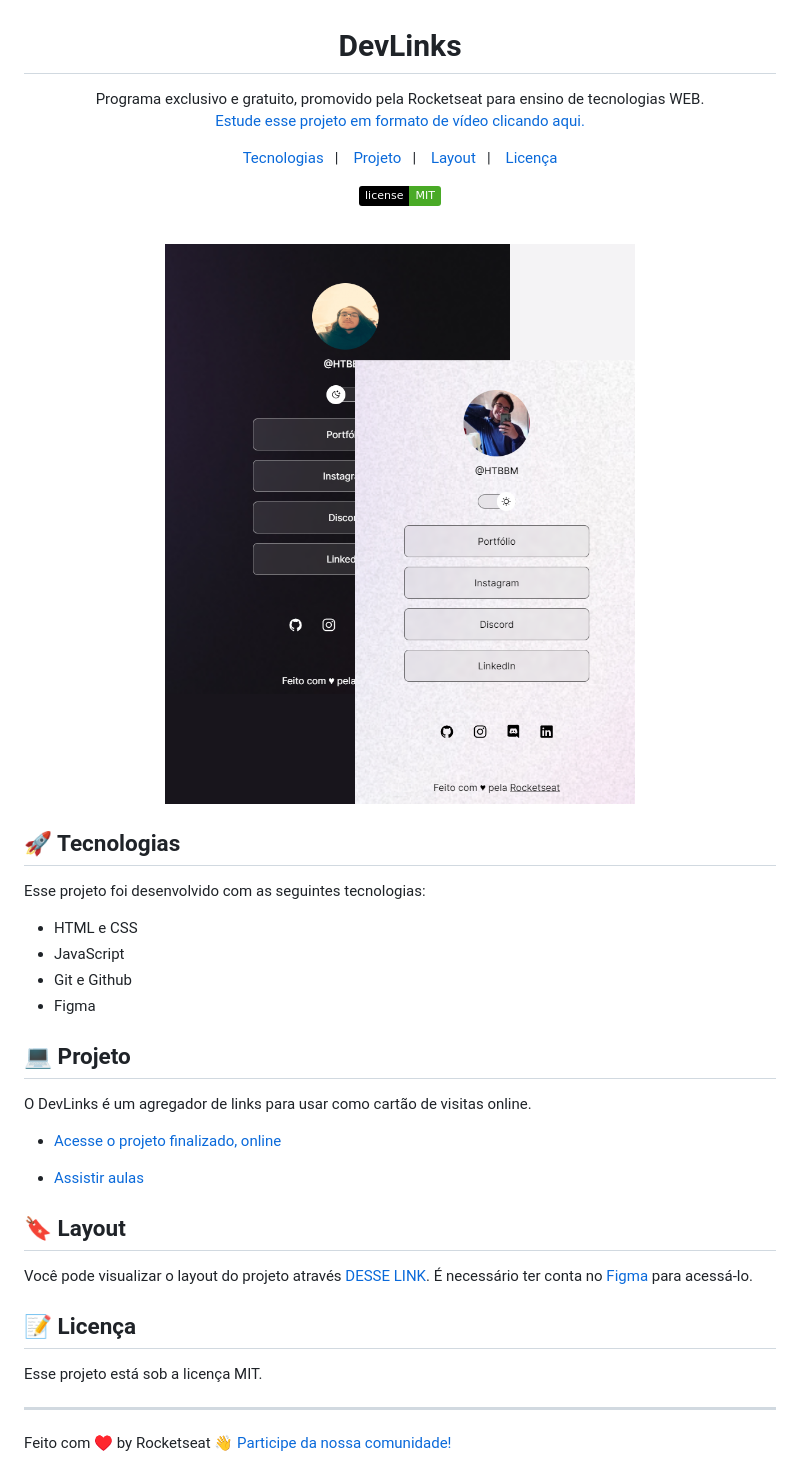
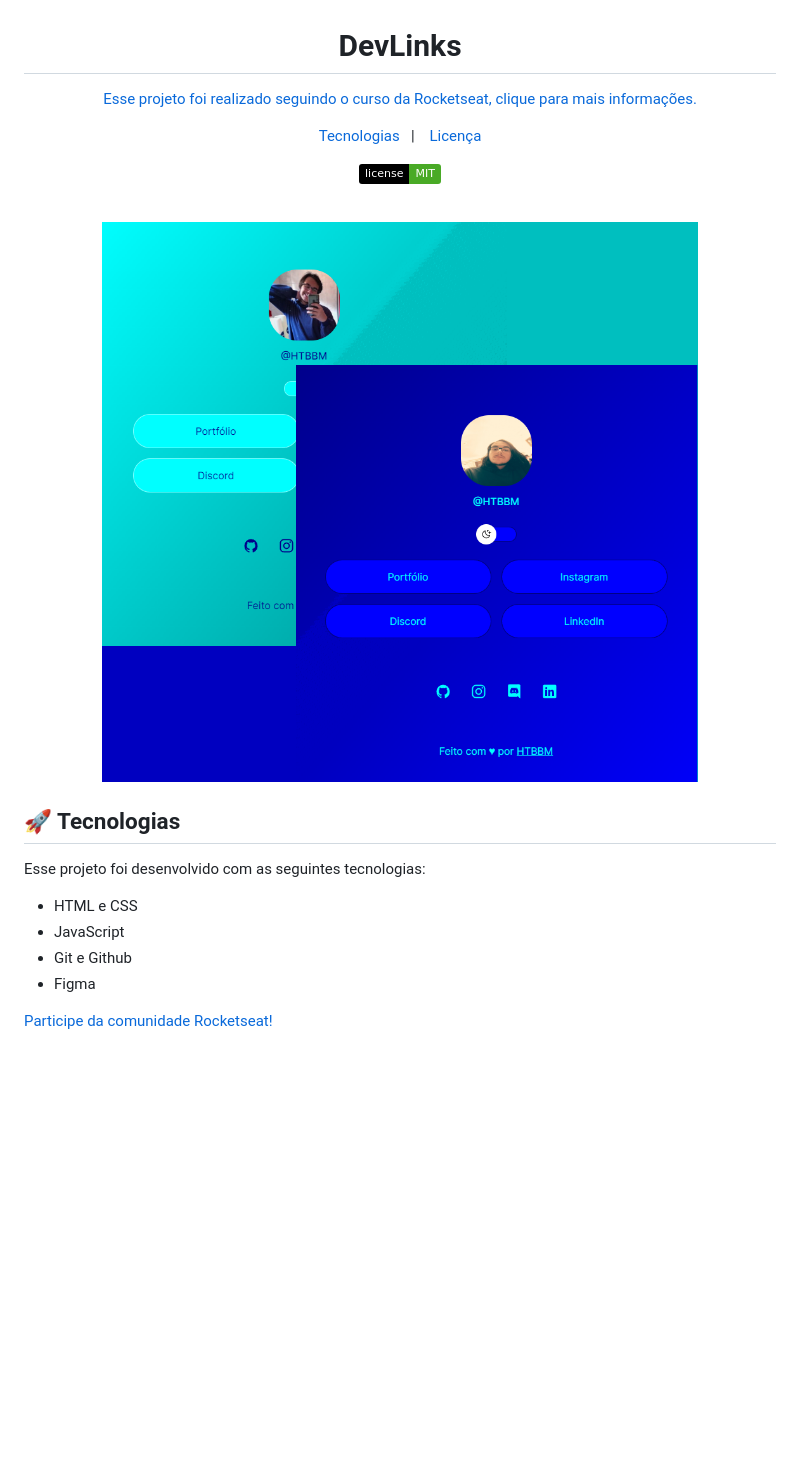
Before and after one commit to HTBBM/linktree-rocketseat, a Markdown page: README.md, the part around the change. Drawn GitHub-style; pictures changed too: assets/img-readme.png; badges without logos; blank space fills up the shorter version.

Commit message:
Finalization!

```diff
--- a/README.md
+++ b/README.md
@@ -1,14 +1,11 @@
 <h1 align="center"> DevLinks </h1>
 
 <p align="center">
-Programa exclusivo e gratuito, promovido pela Rocketseat para ensino de tecnologias WEB. <br/>
-<a href="https://lp.rocketseat.com.br/devlinks/inscricao?utm_source=github&utm_medium=descricao&utm_campaign=capture-devlinks&utm_term=organic&utm_content=descricao-github-mayk-brito">Estude esse projeto em formato de vídeo clicando aqui.</a>
+<a href="https://lp.rocketseat.com.br/devlinks/inscricao?utm_source=github&utm_medium=descricao&utm_campaign=capture-devlinks&utm_term=organic&utm_content=descricao-github-mayk-brito">Esse projeto foi realizado seguindo o curso da Rocketseat, clique para mais informações.</a>
 </p>
 
 <p align="center">
   <a href="#-tecnologias">Tecnologias</a>&nbsp;&nbsp;&nbsp;|&nbsp;&nbsp;&nbsp;
-  <a href="#-projeto">Projeto</a>&nbsp;&nbsp;&nbsp;|&nbsp;&nbsp;&nbsp;
-  <a href="#-layout">Layout</a>&nbsp;&nbsp;&nbsp;|&nbsp;&nbsp;&nbsp;
   <a href="#memo-licença">Licença</a>
 </p>
 
@@ -31,22 +28,4 @@ Esse projeto foi desenvolvido com as seguintes tecnologias:
 - Git e Github
 - Figma
 
-## 💻 Projeto
-
-O DevLinks é um agregador de links para usar como cartão de visitas online.
-
-- [Acesse o projeto finalizado, online](https://maykbrito.github.io/devlinks)
-
-- [Assistir aulas](https://lp.rocketseat.com.br/devlinks/inscricao?utm_source=github&utm_medium=descricao&utm_campaign=capture-devlinks&utm_term=organic&utm_content=descricao-github-mayk-brito)
-
-## 🔖 Layout
-
-Você pode visualizar o layout do projeto através [DESSE LINK](https://www.figma.com/community/file/1187422022288947321). É necessário ter conta no [Figma](https://figma.com) para acessá-lo.
-
-## :memo: Licença
-
-Esse projeto está sob a licença MIT.
-
----
-
-Feito com ♥ by Rocketseat :wave: [Participe da nossa comunidade!](https://discord.gg/rocketseat)
+[Participe da comunidade Rocketseat!](https://discord.gg/rocketseat)
```
Also changed, not shown: 1 other file.
